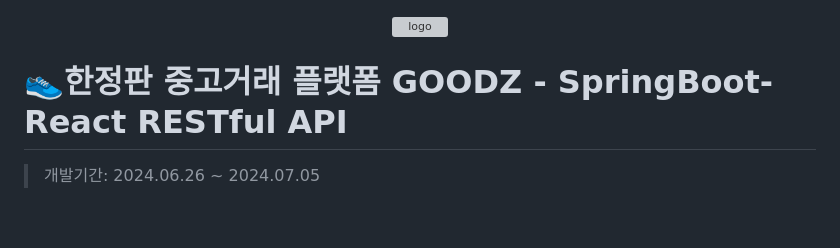
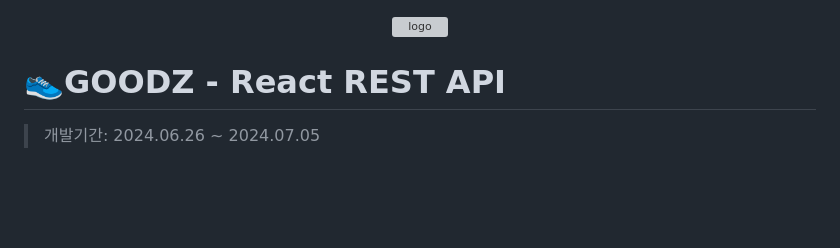
Before and after one commit to parkes811-inu/Goodz-V2, a Markdown page: README.md, the part around the change. Rendered like a GitHub page; blank space fills up the shorter version; grey boxes are pictures that could not be loaded.

```diff
--- a/README.md
+++ b/README.md
@@ -2,7 +2,7 @@
 <img alt="logo" src="https://github.com/Dozzykim/GoodZ/blob/main/img/logo-s.png">
 </div>
 
-# 👟한정판 중고거래 플랫폼 GOODZ - SpringBoot-React RESTful API
+# 👟GOODZ - React REST API
 > 개발기간: 2024.06.26 ~ 2024.07.05
 
 <br>
```
